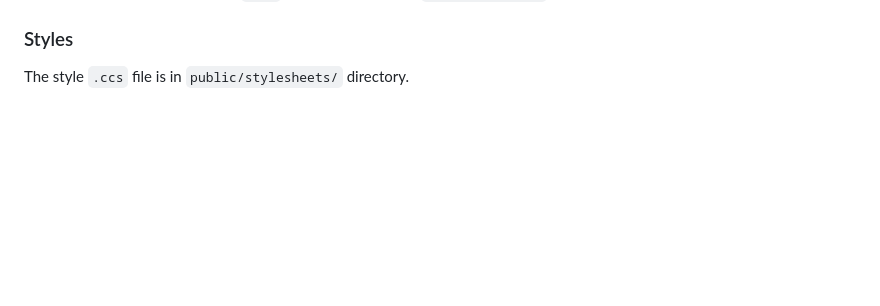
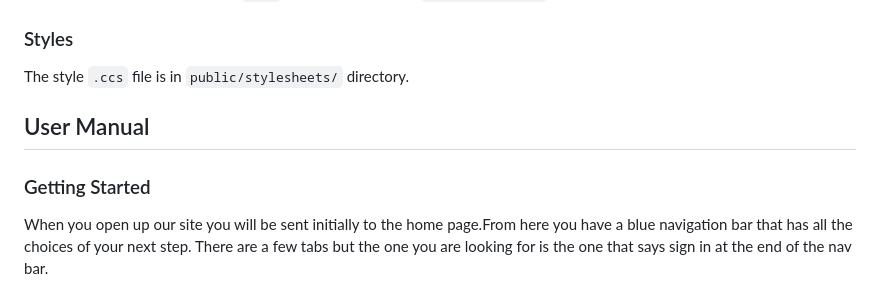
Before and after one commit to Bortiz25/pet-store-website, a Markdown page: README.md, the part around the change. Rendered like a GitHub page; blank space fills up the shorter version.

```diff
--- a/README.md
+++ b/README.md
@@ -192,3 +192,11 @@ The navigationBar and copyright `.ejs` files are made in the `views/partials/` d
 
 ### Styles
 The style `.ccs` file is in `public/stylesheets/` directory.
+
+## User Manual
+
+### Getting Started
+
+When you open up our site you will be sent initially to the home page.From here you have a
+blue navigation bar that has all the choices of your next step. There are a few tabs but the
+one you are looking for is the one that says sign in at the end of the nav bar.
```
